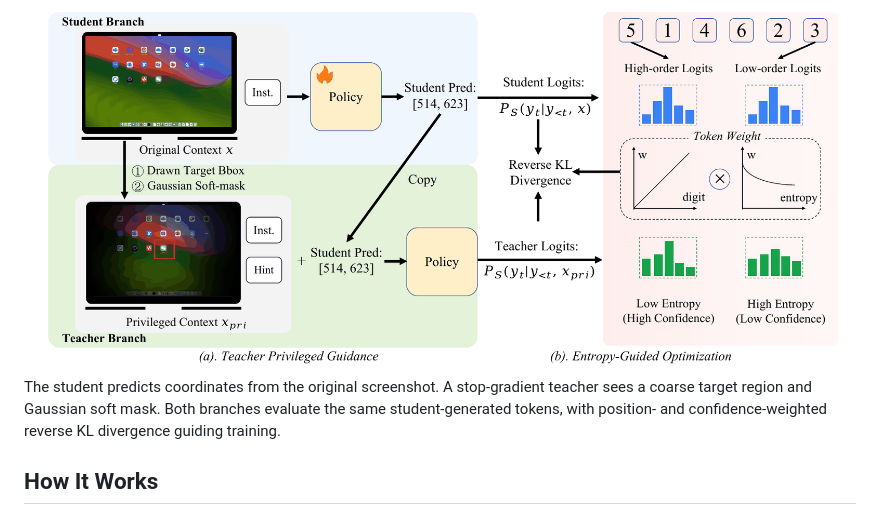
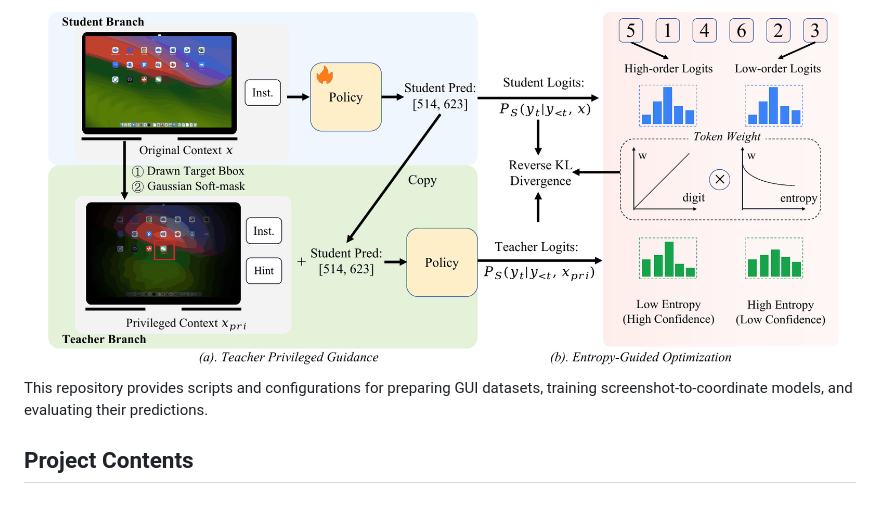
Before and after one commit to tjucrush/visual-privileged-opsd-main, a Markdown page: README.md, the part around one of its changes. GitHub-like rendering.

Commit message:
Focus README on project tools

```diff
--- a/README.md
+++ b/README.md
@@ -10,7 +10,7 @@
 
 </div>
 
-The student predicts coordinates from the original screenshot. A stop-gradient teacher sees a coarse target region and Gaussian soft mask. Both branches evaluate the same student-generated tokens, with position- and confidence-weighted reverse KL divergence guiding training.
+This repository provides scripts and configurations for preparing GUI datasets, training screenshot-to-coordinate models, and evaluating their predictions.
 
-## How It Works
+## Project Contents
 
```
Also changed, not shown: other parts of README.md (+4 -24 lines).
